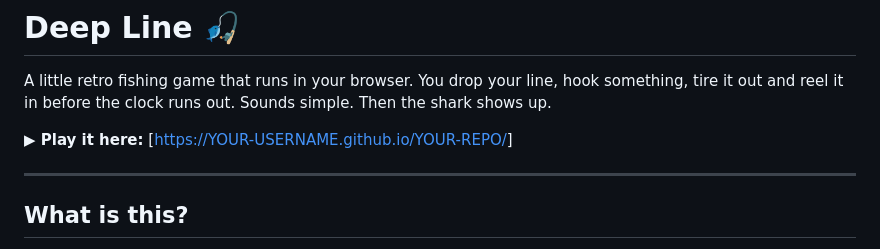
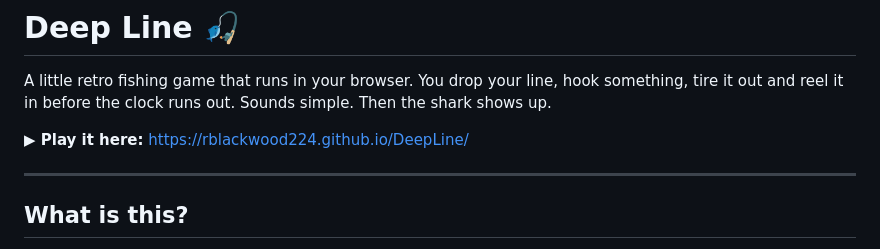
Before and after one commit to RBlackwood224/DeepLine, a Markdown page: README.md, the part around the change. Drawn GitHub-style.

```diff
--- a/README.md
+++ b/README.md
@@ -2,9 +2,7 @@
 
 A little retro fishing game that runs in your browser. You drop your line, hook something, tire it out and reel it in before the clock runs out. Sounds simple. Then the shark shows up.
 
-**▶ Play it here:** [[https://YOUR-USERNAME.github.io/YOUR-REPO/](https://rblackwood224.github.io/DeepLine/)]
-
-
+**▶ Play it here:** https://rblackwood224.github.io/DeepLine/
 
 ---
 
```
